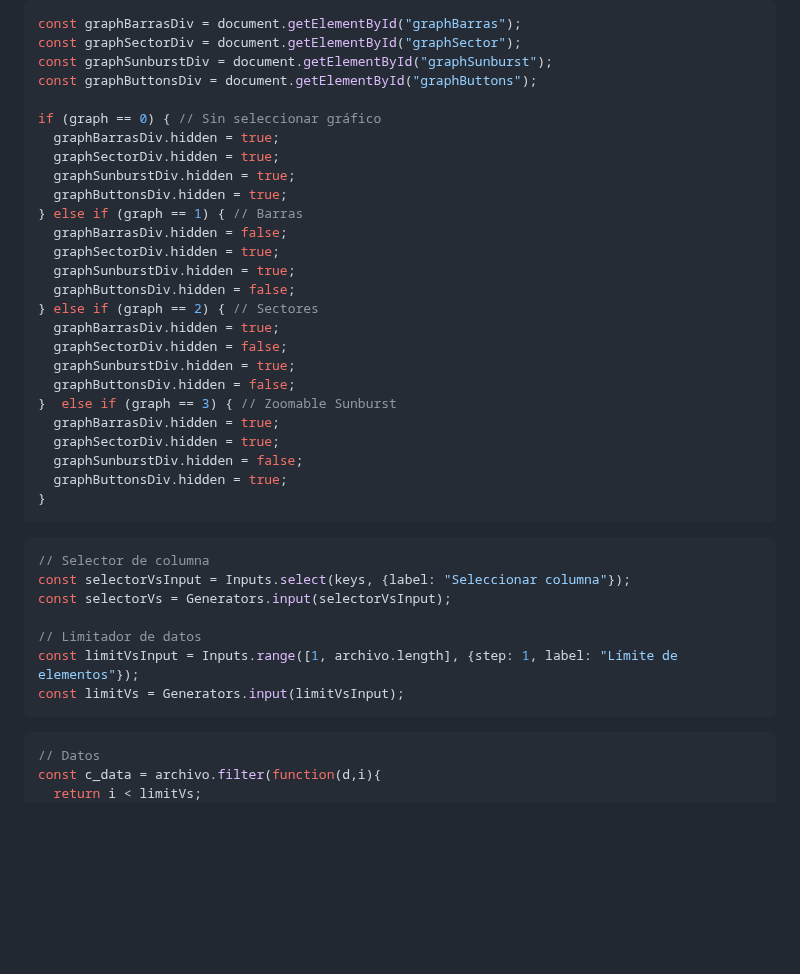
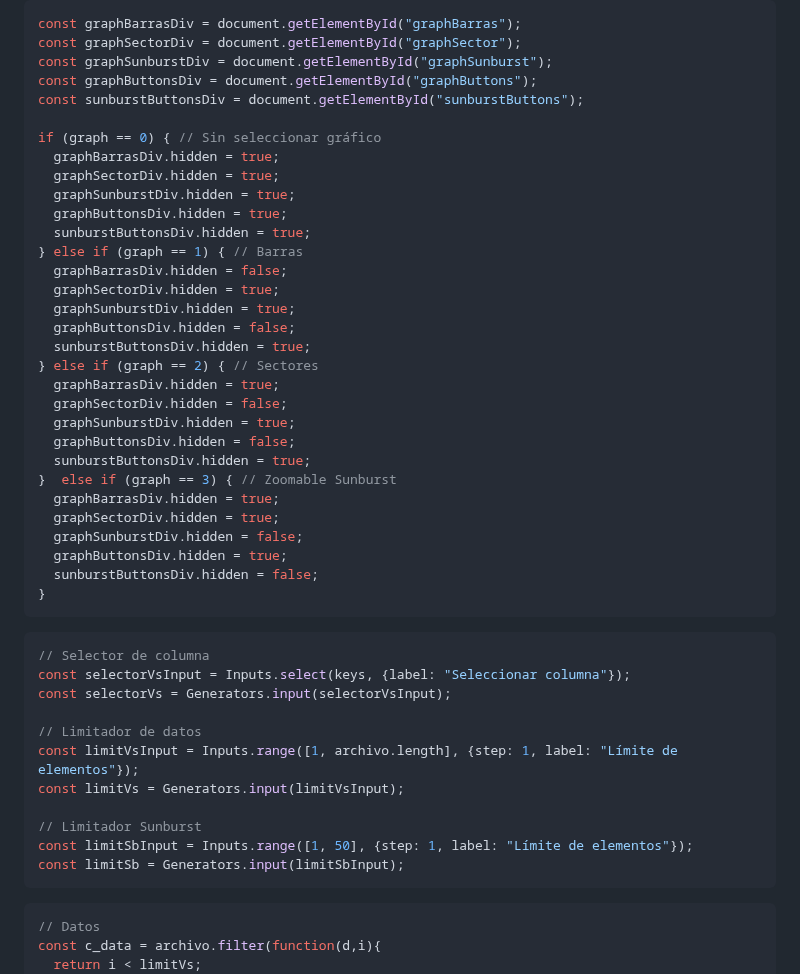
Before and after one commit to DavidPriSan/CorpusLing, a Markdown page: corpus_ling/src/index.md, the part around one of its changes. GitHub-like rendering; blank space fills up the shorter version.

````diff
--- a/corpus_ling/src/index.md
+++ b/corpus_ling/src/index.md
@@ -348,27 +351,32 @@ const graphBarrasDiv = document.getElementById("graphBarras");
 const graphSectorDiv = document.getElementById("graphSector");
 const graphSunburstDiv = document.getElementById("graphSunburst");
 const graphButtonsDiv = document.getElementById("graphButtons");
+const sunburstButtonsDiv = document.getElementById("sunburstButtons");
 
 if (graph == 0) { // Sin seleccionar gráfico
   graphBarrasDiv.hidden = true;
   graphSectorDiv.hidden = true;
   graphSunburstDiv.hidden = true;
   graphButtonsDiv.hidden = true;
+  sunburstButtonsDiv.hidden = true;
 } else if (graph == 1) { // Barras
   graphBarrasDiv.hidden = false;
   graphSectorDiv.hidden = true;
   graphSunburstDiv.hidden = true;
   graphButtonsDiv.hidden = false;
+  sunburstButtonsDiv.hidden = true;
 } else if (graph == 2) { // Sectores
   graphBarrasDiv.hidden = true;
   graphSectorDiv.hidden = false;
   graphSunburstDiv.hidden = true;
   graphButtonsDiv.hidden = false;
+  sunburstButtonsDiv.hidden = true;
 }  else if (graph == 3) { // Zoomable Sunburst
   graphBarrasDiv.hidden = true;
   graphSectorDiv.hidden = true;
   graphSunburstDiv.hidden = false;
   graphButtonsDiv.hidden = true;
+  sunburstButtonsDiv.hidden = false;
 }
 ```
 
@@ -380,6 +388,10 @@ const selectorVs = Generators.input(selectorVsInput);
 // Limitador de datos
 const limitVsInput = Inputs.range([1, archivo.length], {step: 1, label: "Límite de elementos"});
 const limitVs = Generators.input(limitVsInput);
+
+// Limitador Sunburst
+const limitSbInput = Inputs.range([1, 50], {step: 1, label: "Límite de elementos"});
+const limitSb = Generators.input(limitSbInput);
 ```
 
 <!-- Gráfico de barras -->
````
Also changed, not shown: other parts of corpus_ling/src/index.md (+27 -4 lines).
